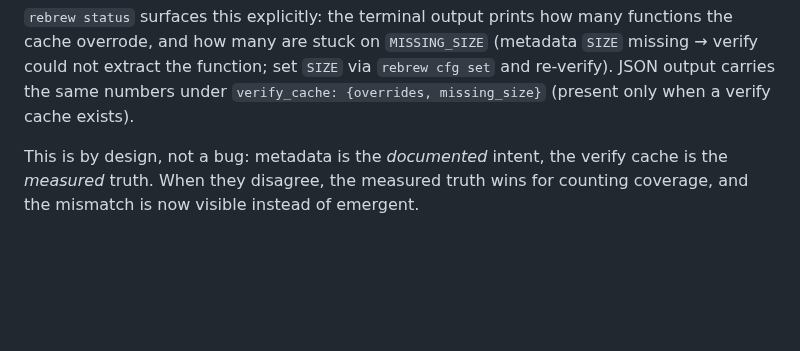
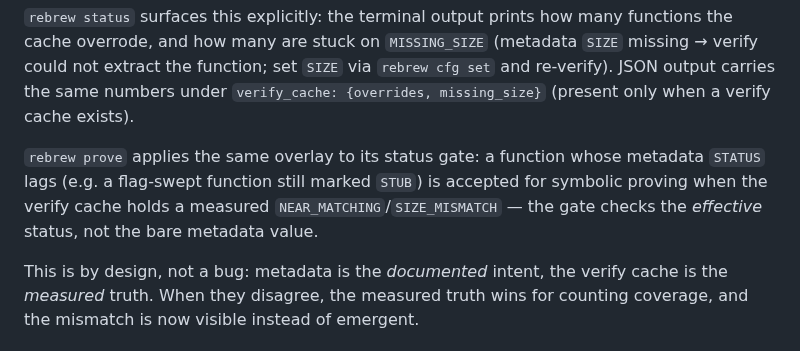
Before and after one commit to maci0/rebrew, a Markdown page: docs/ANNOTATIONS.md, the part around the change. Rendered like a GitHub page; blank space fills up the shorter version.

Commit message:
docs: ANNOTATIONS — prove's gate honors the effective (verify-cache) status

```diff
--- a/docs/ANNOTATIONS.md
+++ b/docs/ANNOTATIONS.md
@@ -187,6 +187,12 @@ functions the cache overrode, and how many are stuck on `MISSING_SIZE`
 via `rebrew cfg set` and re-verify).  JSON output carries the same numbers
 under `verify_cache: {overrides, missing_size}` (present only when a verify
 cache exists).
+
+`rebrew prove` applies the same overlay to its status gate: a function whose
+metadata `STATUS` lags (e.g. a flag-swept function still marked `STUB`) is
+accepted for symbolic proving when the verify cache holds a measured
+`NEAR_MATCHING`/`SIZE_MISMATCH` — the gate checks the *effective* status, not
+the bare metadata value.
 
 This is by design, not a bug: metadata is the *documented* intent, the verify
 cache is the *measured* truth.  When they disagree, the measured truth wins
```
